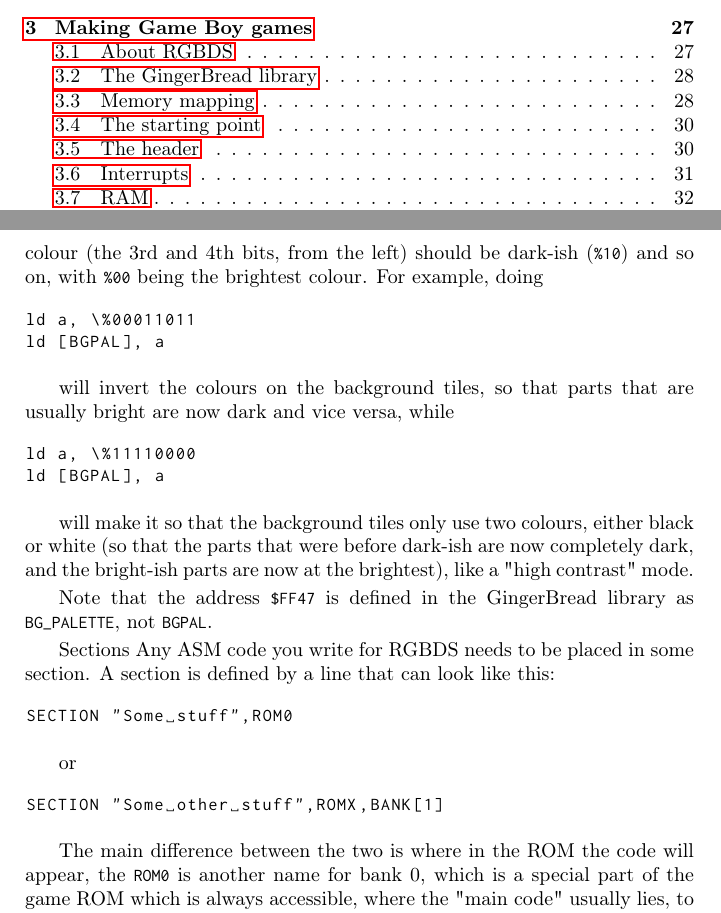
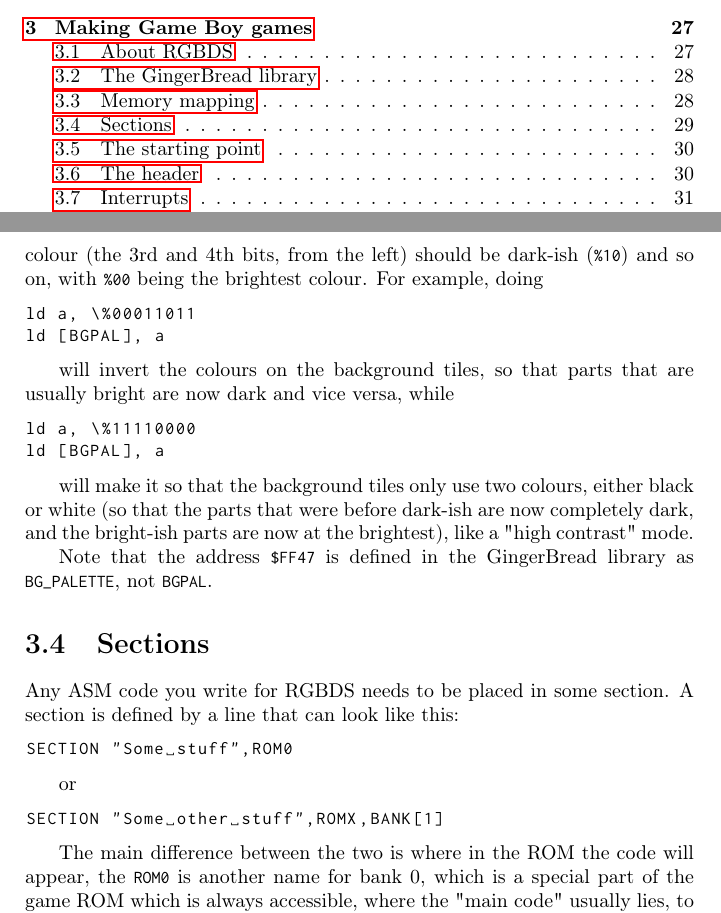
Before and after one commit to ahrnbom/gbapfomgd, a LaTeX book (gbasmdev.tex): two parts of pages 3 and 29 of 67, joined at a grey line, cut so that both start at the same text. Compiled offline with pdfLaTeX.

Commit message:
Reinstate missing "Sections" header

```diff
--- a/gbasmdev.tex
+++ b/gbasmdev.tex
@@ -622,7 +622,8 @@
 
 Note that the address |$FF47| is defined in the GingerBread library as |BG_PALETTE|, not |BGPAL|.
 
-Sections
+\section{Sections}
+\label{sections}
 Any ASM code you write for RGBDS needs to be placed in some section. A section is defined by a line that can look like this:
 
 \begin{code}
```
